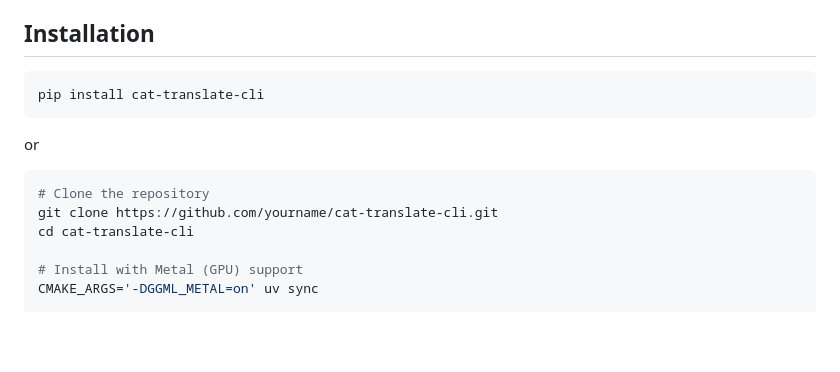
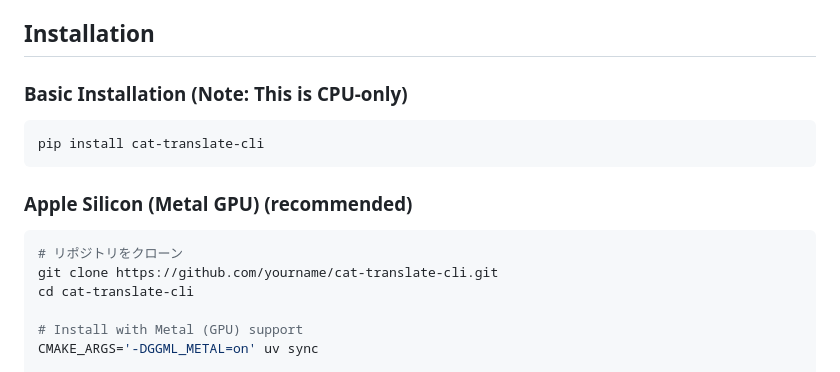
Before and after one commit to Shuichi346/cat-translate-cli, a Markdown page: README_en.md, the part around the change. GitHub-like rendering; blank space fills up the shorter version.

````diff
--- a/README_en.md
+++ b/README_en.md
@@ -24,14 +24,16 @@ Using **Server Mode**, you can keep the model resident for fast translation from
 
 ## Installation
 
+### Basic Installation (Note: This is CPU-only)
+
 ```bash
 pip install cat-translate-cli
 ```
 
-or
+### Apple Silicon (Metal GPU) (recommended)
 
 ```bash
-# Clone the repository
+# リポジトリをクローン
 git clone https://github.com/yourname/cat-translate-cli.git
 cd cat-translate-cli
 
````
Also changed, not shown: README.md (+2 -1 lines).
